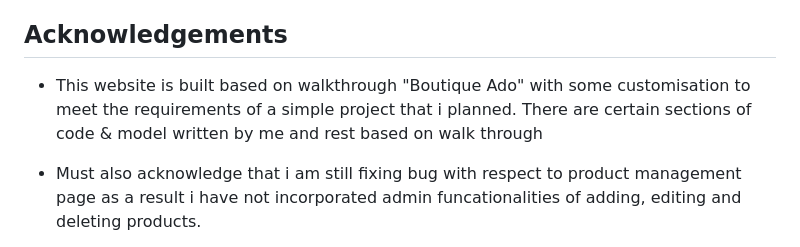
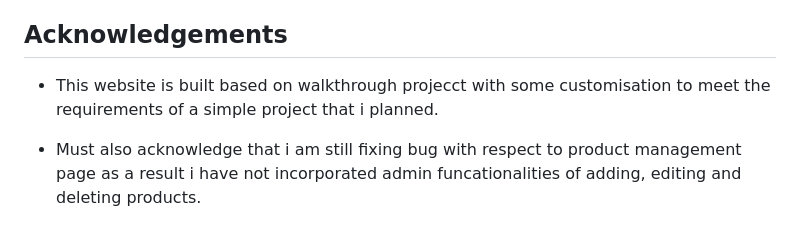
Before and after one commit to msnirmal/ecommerce, a Markdown page: README.md, the part around the change. Rendered like a GitHub page.

```diff
--- a/README.md
+++ b/README.md
@@ -223,7 +223,7 @@ The website was deployed to Heroku using the following steps on the CLI:
 
 ## Acknowledgements
 
-* This website is built based on walkthrough "Boutique Ado"  with some customisation to meet the requirements of a simple project that i planned. There are certain sections of code & model written by me and rest based on walk through
+* This website is built based on walkthrough projecct  with some customisation to meet the requirements of a simple project that i planned.
 
 * Must also acknowledge that i am still fixing bug with respect to product management page as a result i have not incorporated admin funcationalities of adding, editing and deleting products.
 
```
